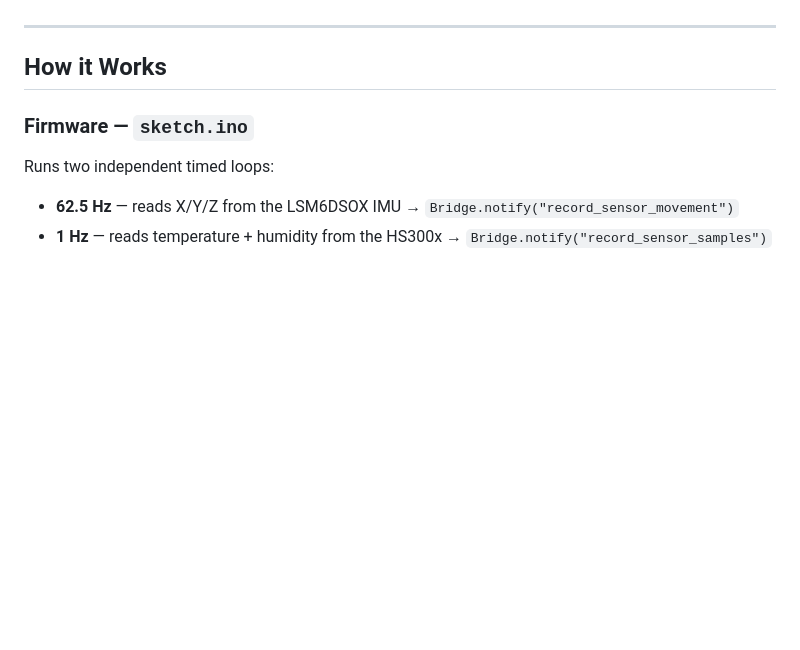
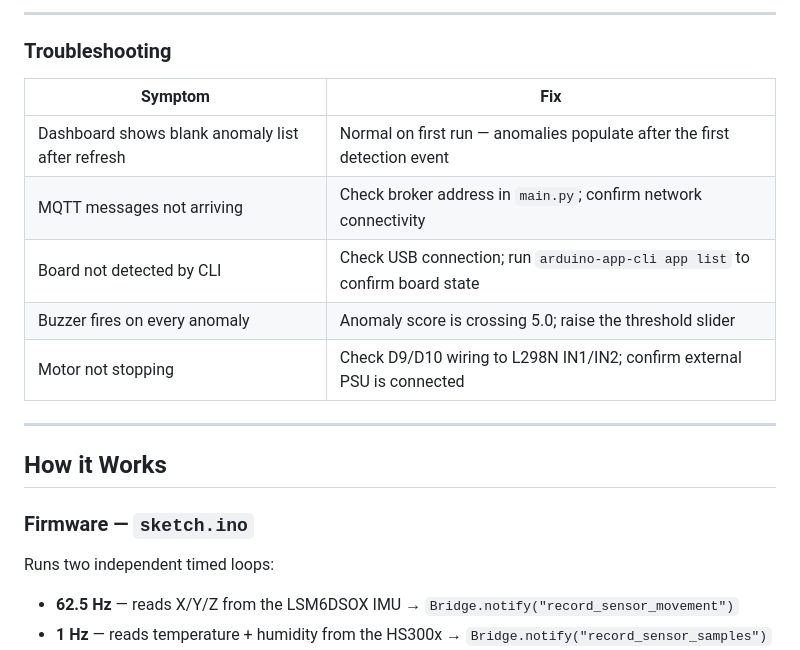
Before and after one commit to VibeCheck-Q/QSense-Node, a Markdown page: README.md, the part around one of its changes. GitHub-like rendering; blank space fills up the shorter version.

Commit message:
docs: add full Getting Started guide with wiring, config, MQTT monitoring, and troubleshooting

```diff
--- a/README.md
+++ b/README.md
@@ -404,3 +529,14 @@ The app ID is `user:qsense-machine-monitoring`.
+---
+
+### Troubleshooting
+
+| Symptom | Fix |
+|---|---|
+| Dashboard shows blank anomaly list after refresh | Normal on first run — anomalies populate after the first detection event |
+| MQTT messages not arriving | Check broker address in `main.py`; confirm network connectivity |
+| Board not detected by CLI | Check USB connection; run `arduino-app-cli app list` to confirm board state |
+| Buzzer fires on every anomaly | Anomaly score is crossing 5.0; raise the threshold slider |
+| Motor not stopping | Check D9/D10 wiring to L298N IN1/IN2; confirm external PSU is connected |
 
 ---
 
```
Also changed, not shown: other parts of README.md (+158 -33 lines).
